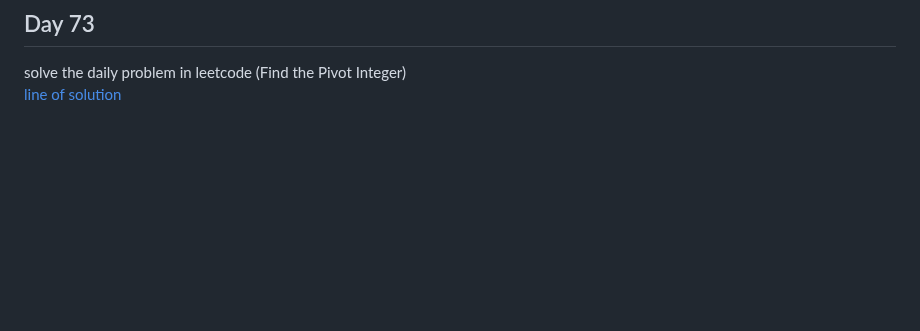
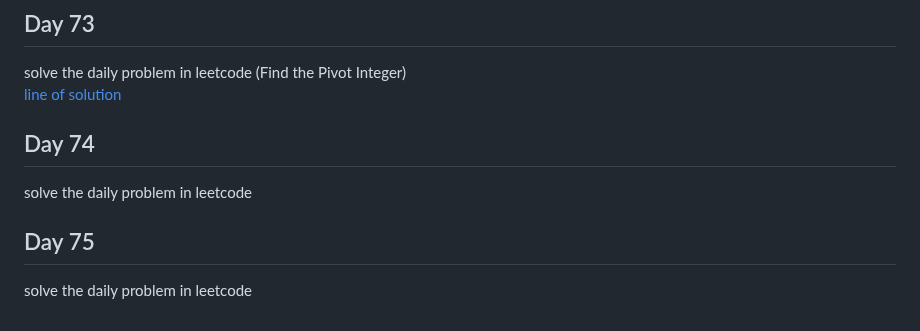
Before and after one commit to Ahmed336-cell/100-day-challenge, a Markdown page: README.md, the part around the change. Drawn GitHub-style; blank space fills up the shorter version.

```diff
--- a/README.md
+++ b/README.md
@@ -260,3 +260,10 @@ preparing for the Flutter interview
 solve the daily problem in leetcode (Find the Pivot Integer)
 <br>
 <a href="https://github.com/Ahmed336-cell/100-day-challenge/blob/main/leetcode/2485.%20Find%20the%20Pivot%20Integer.cpp" >line of solution</a>
+
+## Day 74
+solve the daily problem in leetcode
+<br>
+## Day 75
+solve the daily problem in leetcode
+<br>
```
